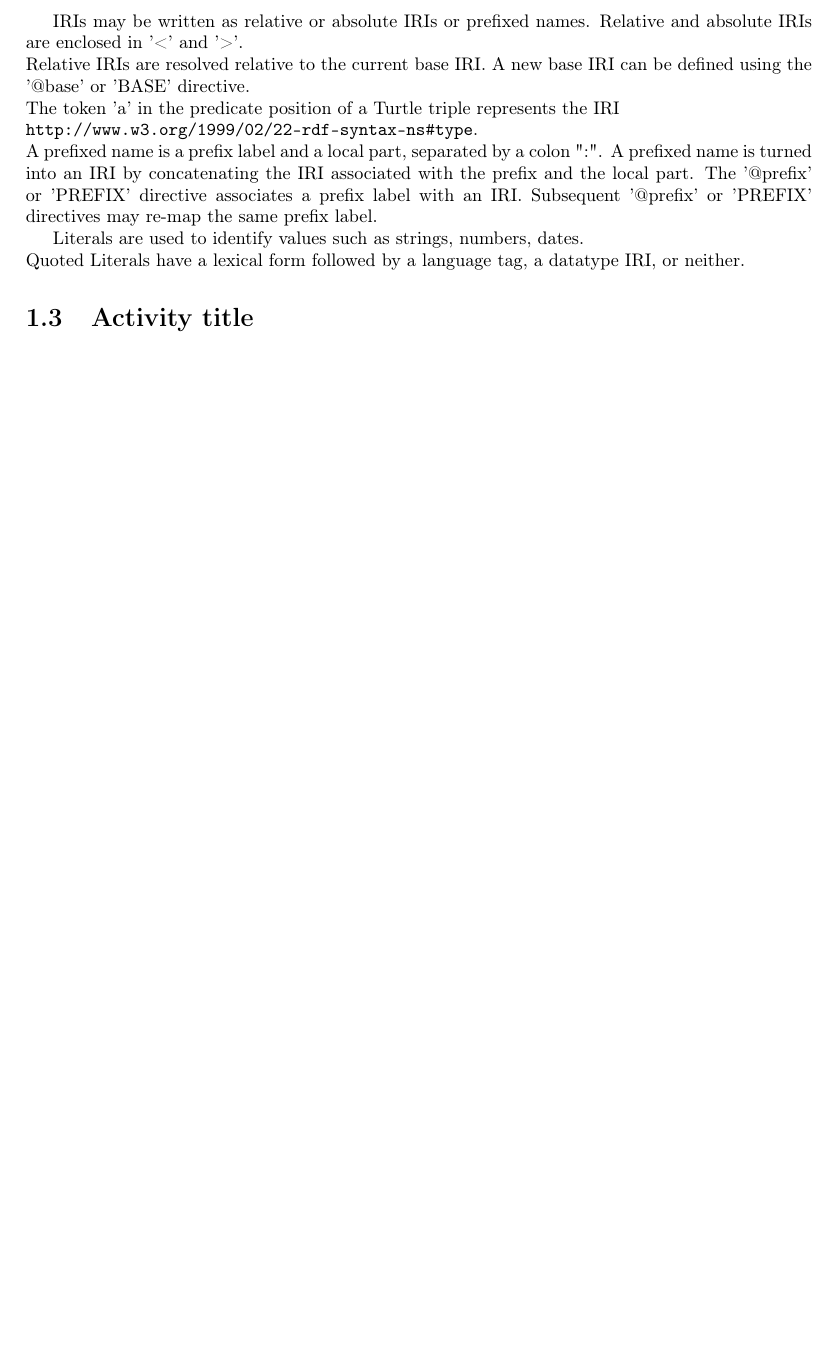
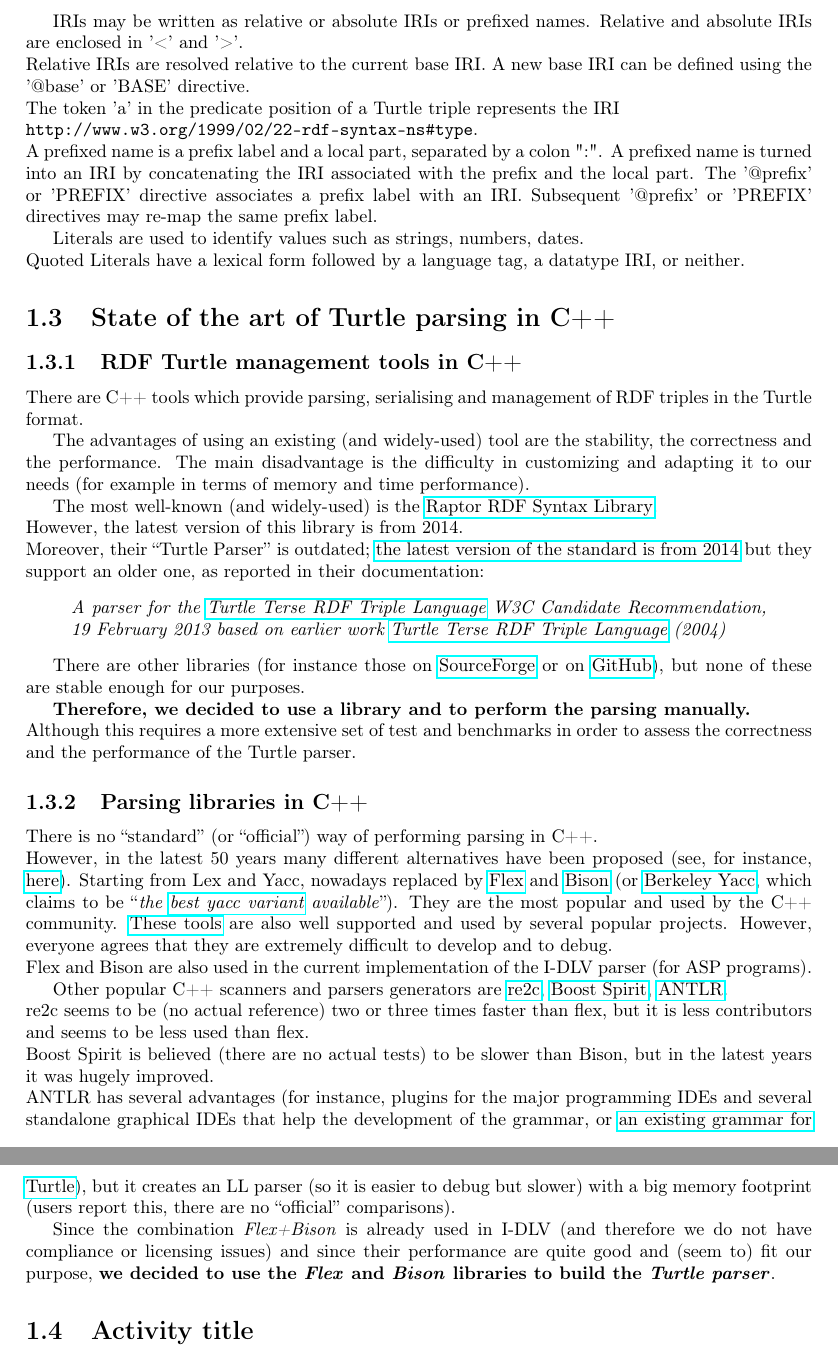
Before and after one commit to alessiofiorentino/PreliminaryReport, a LaTeX book (main.tex): part of page 10 of 37 before the commit and two parts of pages 10 and 11 of 38 after it, the two joined at a grey line, cut so that both start at the same text, the shorter picture padded with empty space. Compiled offline with pdfLaTeX.

Commit message:
Section "State of the art of Turtle parsing in C++"

```diff
--- a/main.tex
+++ b/main.tex
@@ -110,6 +110,39 @@ A prefixed name is a prefix label and a local part, separated by a colon ":". A
 
 Literals are used to identify values such as strings, numbers, dates.\\
 Quoted Literals have a lexical form followed by a language tag, a datatype IRI, or neither.
+
+\section{State of the art of Turtle parsing in C++}
+
+\subsection{RDF Turtle management tools in C++}
+There are C++ tools which provide parsing, serialising and management of RDF triples in the Turtle format.
+
+The advantages of using an existing (and widely-used) tool are the stability, the correctness and the performance. The main disadvantage is the difficulty in customizing and adapting it to our needs (for example in terms of memory and time performance).
+
+The most well-known (and widely-used) is the \href{http://librdf.org/raptor}{Raptor RDF Syntax Library}.\\
+However, the latest version of this library is from 2014.\\
+Moreover, their ``Turtle Parser'' is outdated; \href{https://www.w3.org/TR/turtle}{the latest version of the standard is from 2014} but they support an older one, as reported in their documentation:
+\begin{quote}
+\textit{A parser for the \href{http://www.w3.org/TR/2013/CR-turtle-20130219/}{Turtle Terse RDF Triple Language} W3C Candidate Recommendation, 19 February 2013 based on earlier work \href{http://www.dajobe.org/2004/01/turtle/}{Turtle Terse RDF Triple Language} (2004)}
+\end{quote}
+
+There are other libraries (for instance those on \href{https://sourceforge.net/directory/language:cpp/os:windows/?q=turtle}{SourceForge} or on \href{https://github.com/topics/turtle?l=c\%2B\%2B}{GitHub}), but none of these are stable enough for our purposes.
+
+\textbf{Therefore, we decided to use a library and to perform the parsing manually.}\\
+Although this requires a more extensive set of test and benchmarks in order to assess the correctness and the performance of the Turtle parser.
+
+\subsection{Parsing libraries in C++}
+There is no ``standard'' (or ``official'') way of performing parsing in C++.\\
+However, in the latest 50 years many different alternatives have been proposed (see, for instance, \href{https://en.wikipedia.org/wiki/Comparison_of_parser_generators}{here}).
+Starting from Lex and Yacc, nowadays replaced by \href{https://github.com/westes/flex}{Flex} and \href{https://www.gnu.org/software/bison}{Bison} (or \href{https://invisible-island.net/byacc}{Berkeley Yacc}, which claims to be ``\textit{the \href{https://web.archive.org/web/20130327184430/http://foldoc.org/byacc}{best yacc variant} available}''). They are the most popular and used by the C++ community. \href{http://dinosaur.compilertools.net}{These tools} are also well supported and used by several popular projects. However, everyone agrees that they are extremely difficult to develop and to debug.\\
+Flex and Bison are also used in the current implementation of the I-DLV parser (for ASP programs).
+
+Other popular C++ scanners and parsers generators are \href{http://re2c.org}{re2c}, \href{https://www.boost.org/doc/libs/1_68_0/libs/spirit}{Boost Spirit}, \href{http://www.antlr.org}{ANTLR}.\\
+re2c seems to be (no actual reference) two or three times faster than flex, but it is less contributors and seems to be less used than flex.\\
+Boost Spirit is believed (there are no actual tests) to be slower than Bison, but in the latest years it was hugely improved.\\
+ANTLR has several advantages (for instance, plugins for the major programming IDEs and several standalone graphical IDEs that help the development of the grammar, or \href{https://github.com/antlr/grammars-v4/blob/master/turtle/TURTLE.g4}{an existing grammar for Turtle}), but it creates an LL parser (so it is easier to debug but slower) with a big memory footprint (users report this, there are no ``official'' comparisons).
+
+Since the combination \emph{Flex+Bison} is already used in I-DLV (and therefore we do not have compliance or licensing issues) and since their performance are quite good and (seem to) fit our purpose, \textbf{we decided to use the \emph{Flex} and \emph{Bison} libraries to build the \emph{Turtle parser}}.
+
 
 
 \section{Activity title}
```
Also changed, not shown: main.tex (2 more changed lines).
